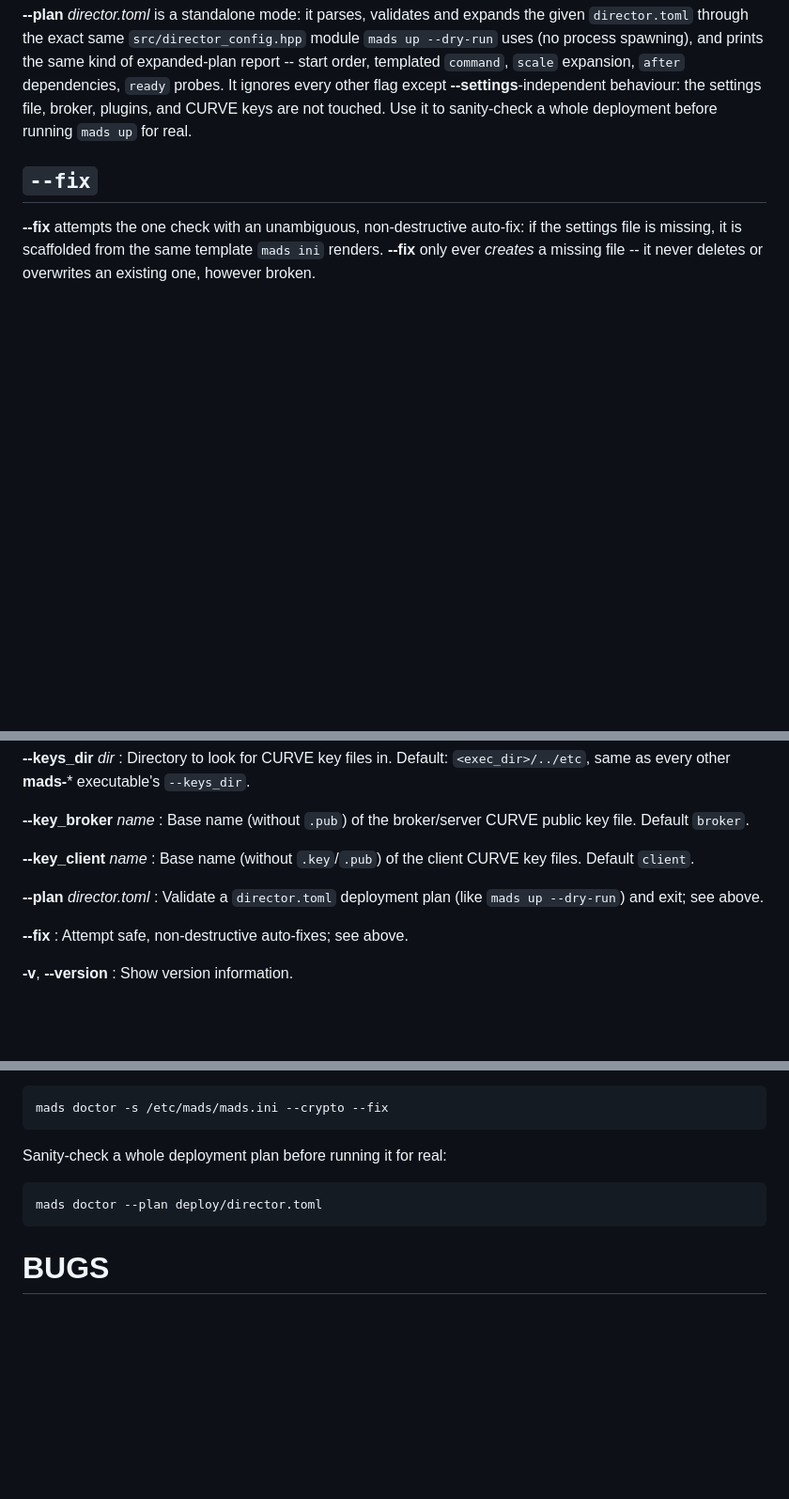
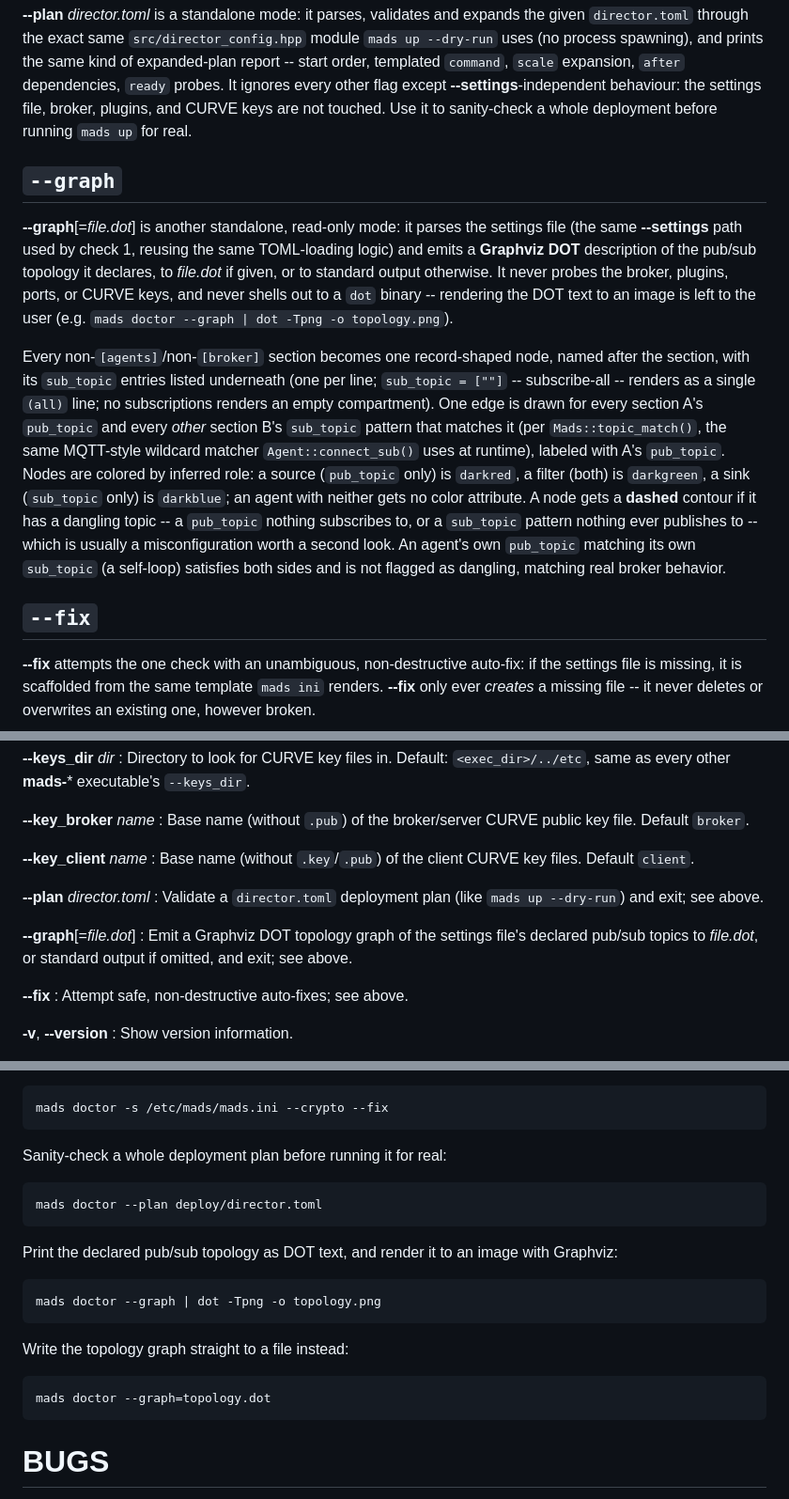
Before and after one commit to pbosetti/MADS, a Markdown page: share/man/mads-doctor.md, 3 parts joined by grey strips. Shown at 94% size. GitHub-like rendering; blank space fills up the shorter version.

Commit message:
docs: document mads doctor --graph
Adds --graph usage, description, option reference, and two examples (piping
to `dot -Tpng`, writing straight to a file) to share/man/mads-doctor.md, and
extends the existing "mads doctor health check" bullet in CHANGES.md's
v2.4.0 New features section to cover the topology graph.

````diff
--- a/share/man/mads-doctor.md
+++ b/share/man/mads-doctor.md
@@ -66,6 +68,28 @@ process spawning), and prints the same kind of expanded-plan report -- start ord
 **\-\-settings**-independent behaviour: the settings file, broker, plugins, and CURVE keys are not
 touched. Use it to sanity-check a whole deployment before running `mads up` for real.
 
+## `--graph`
+
+**\-\-graph**\[=*file.dot*\] is another standalone, read-only mode: it parses the settings file (the
+same **\-\-settings** path used by check 1, reusing the same TOML-loading logic) and emits a
+**Graphviz DOT** description of the pub/sub topology it declares, to *file.dot* if given, or to
+standard output otherwise. It never probes the broker, plugins, ports, or CURVE keys, and never
+shells out to a `dot` binary -- rendering the DOT text to an image is left to the user (e.g.
+`mads doctor --graph | dot -Tpng -o topology.png`).
+
+Every non-`[agents]`/non-`[broker]` section becomes one record-shaped node, named after the section,
+with its `sub_topic` entries listed underneath (one per line; `sub_topic = [""]` -- subscribe-all --
+renders as a single `(all)` line; no subscriptions renders an empty compartment). One edge is drawn
+for every section A's `pub_topic` and every *other* section B's `sub_topic` pattern that matches it
+(per `Mads::topic_match()`, the same MQTT-style wildcard matcher `Agent::connect_sub()` uses at
+runtime), labeled with A's `pub_topic`. Nodes are colored by inferred role: a source (`pub_topic`
+only) is `darkred`, a filter (both) is `darkgreen`, a sink (`sub_topic` only) is `darkblue`; an agent
+with neither gets no color attribute. A node gets a **dashed** contour if it has a dangling topic -- a
+`pub_topic` nothing subscribes to, or a `sub_topic` pattern nothing ever publishes to -- which is
+usually a misconfiguration worth a second look. An agent's own `pub_topic` matching its own
+`sub_topic` (a self-loop) satisfies both sides and is not flagged as dangling, matching real broker
+behavior.
+
 ## `--fix`
 
 **\-\-fix** attempts the one check with an unambiguous, non-destructive auto-fix: if the settings file
@@ -107,6 +131,10 @@ is missing, it is scaffolded from the same template `mads ini` renders. **\-\-fi
 **\-\-plan** *director.toml*
 :  Validate a `director.toml` deployment plan (like `mads up --dry-run`) and exit; see above.
 
+**\-\-graph**\[=*file.dot*\]
+:  Emit a Graphviz DOT topology graph of the settings file's declared pub/sub topics to *file.dot*, or
+   standard output if omitted, and exit; see above.
+
 **\-\-fix**
 :  Attempt safe, non-destructive auto-fixes; see above.
 
@@ -142,6 +170,18 @@ Sanity-check a whole deployment plan before running it for real:
 mads doctor --plan deploy/director.toml
 ```
 
+Print the declared pub/sub topology as DOT text, and render it to an image with Graphviz:
+
+```
+mads doctor --graph | dot -Tpng -o topology.png
+```
+
+Write the topology graph straight to a file instead:
+
+```
+mads doctor --graph=topology.dot
+```
+
 # BUGS
 
 The upstream bug tracker can be found at https://github.com/pbosetti/MADS/issues.
````
Also changed, not shown: other parts of share/man/mads-doctor.md (+2 -0 lines), CHANGES.md (+8 -1 lines).
